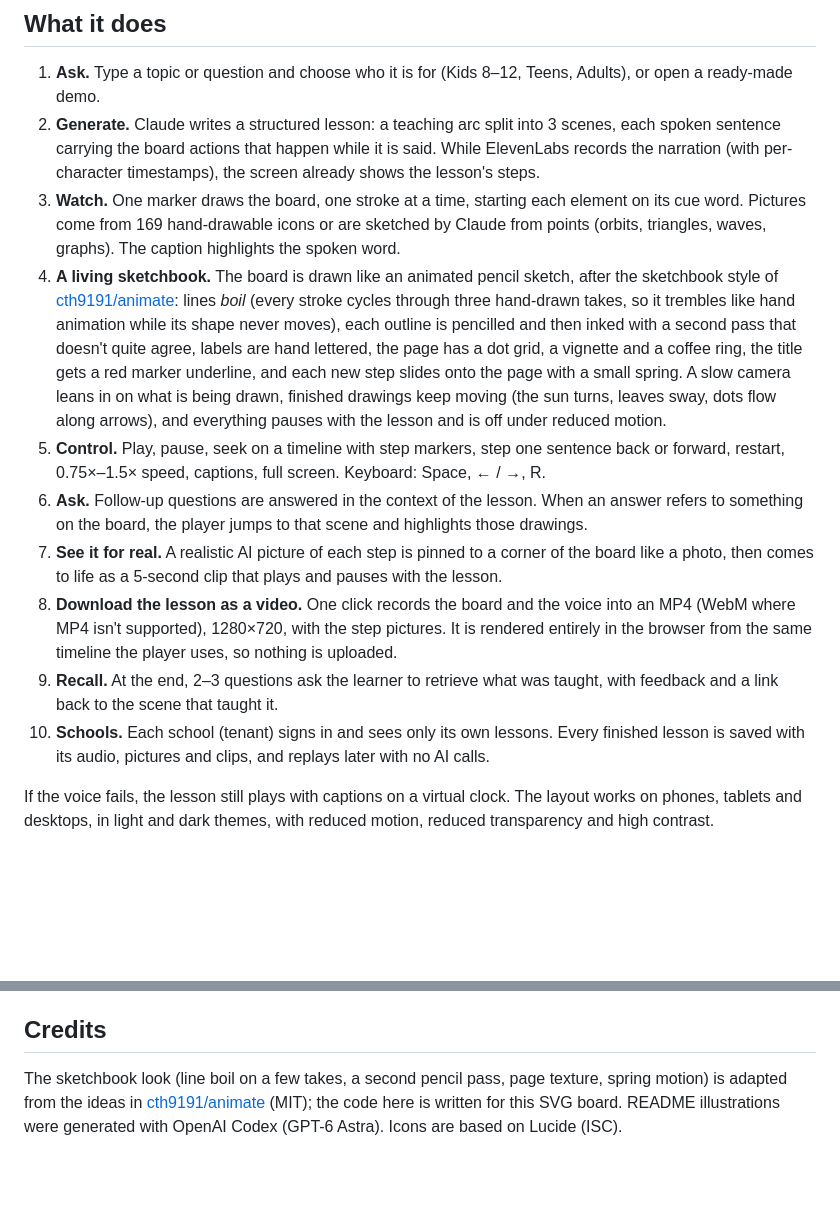
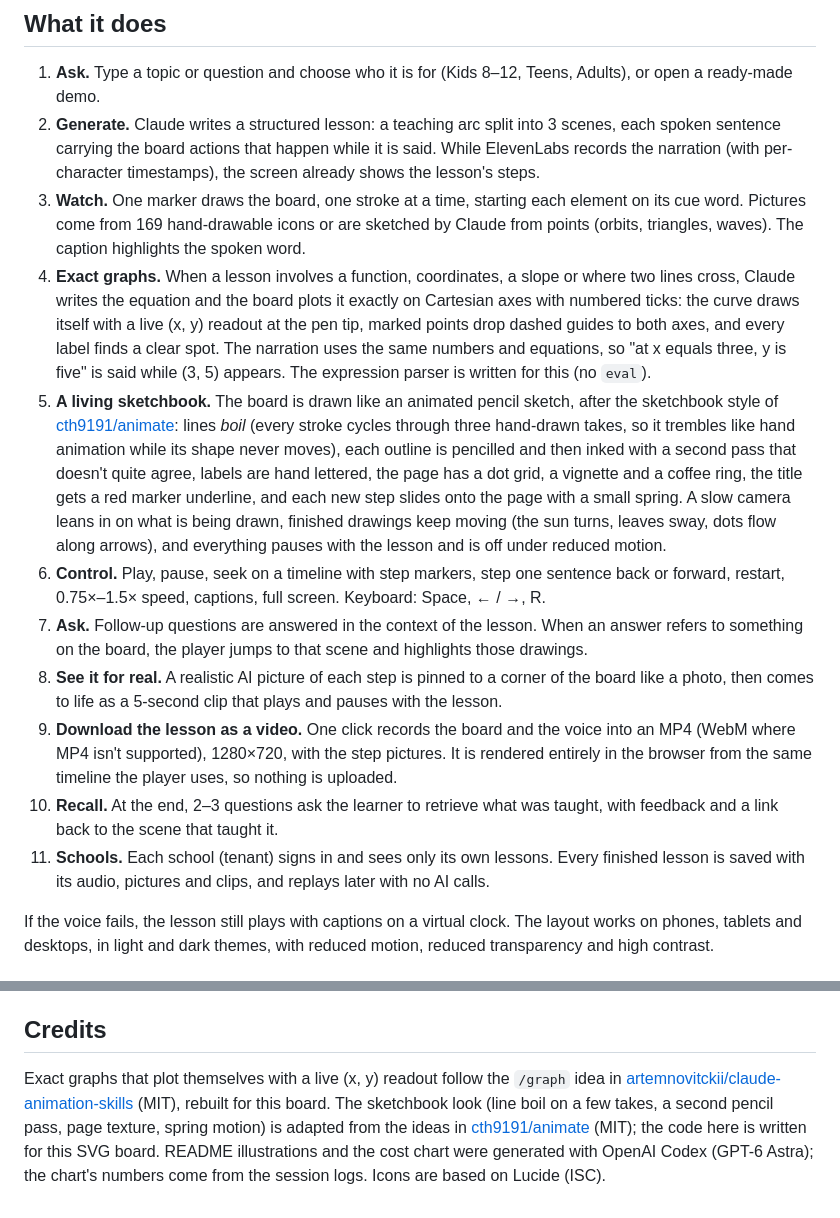
Before and after one commit to danish-ship-it/ai-whiteboard-tutor, a Markdown page: README.md, 2 parts joined by grey strips. Rendered like a GitHub page; blank space fills up the shorter version.

```diff
--- a/README.md
+++ b/README.md
@@ -35,14 +35,15 @@ Built for the Braynix Studios technical assignment "AI-Powered Interactive White
 
 1. **Ask.** Type a topic or question and choose who it is for (Kids 8–12, Teens, Adults), or open a ready-made demo.
 2. **Generate.** Claude writes a structured lesson: a teaching arc split into 3 scenes, each spoken sentence carrying the board actions that happen while it is said. While ElevenLabs records the narration (with per-character timestamps), the screen already shows the lesson's steps.
-3. **Watch.** One marker draws the board, one stroke at a time, starting each element on its cue word. Pictures come from 169 hand-drawable icons or are sketched by Claude from points (orbits, triangles, waves, graphs). The caption highlights the spoken word.
-4. **A living sketchbook.** The board is drawn like an animated pencil sketch, after the sketchbook style of [cth9191/animate](https://github.com/cth9191/animate): lines *boil* (every stroke cycles through three hand-drawn takes, so it trembles like hand animation while its shape never moves), each outline is pencilled and then inked with a second pass that doesn't quite agree, labels are hand lettered, the page has a dot grid, a vignette and a coffee ring, the title gets a red marker underline, and each new step slides onto the page with a small spring. A slow camera leans in on what is being drawn, finished drawings keep moving (the sun turns, leaves sway, dots flow along arrows), and everything pauses with the lesson and is off under reduced motion.
-5. **Control.** Play, pause, seek on a timeline with step markers, step one sentence back or forward, restart, 0.75×–1.5× speed, captions, full screen. Keyboard: Space, ← / →, R.
-6. **Ask.** Follow-up questions are answered in the context of the lesson. When an answer refers to something on the board, the player jumps to that scene and highlights those drawings.
-7. **See it for real.** A realistic AI picture of each step is pinned to a corner of the board like a photo, then comes to life as a 5-second clip that plays and pauses with the lesson.
-8. **Download the lesson as a video.** One click records the board and the voice into an MP4 (WebM where MP4 isn't supported), 1280×720, with the step pictures. It is rendered entirely in the browser from the same timeline the player uses, so nothing is uploaded.
-9. **Recall.** At the end, 2–3 questions ask the learner to retrieve what was taught, with feedback and a link back to the scene that taught it.
-10. **Schools.** Each school (tenant) signs in and sees only its own lessons. Every finished lesson is saved with its audio, pictures and clips, and replays later with no AI calls.
+3. **Watch.** One marker draws the board, one stroke at a time, starting each element on its cue word. Pictures come from 169 hand-drawable icons or are sketched by Claude from points (orbits, triangles, waves). The caption highlights the spoken word.
+4. **Exact graphs.** When a lesson involves a function, coordinates, a slope or where two lines cross, Claude writes the equation and the board plots it exactly on Cartesian axes with numbered ticks: the curve draws itself with a live (x, y) readout at the pen tip, marked points drop dashed guides to both axes, and every label finds a clear spot. The narration uses the same numbers and equations, so "at x equals three, y is five" is said while (3, 5) appears. The expression parser is written for this (no `eval`).
+5. **A living sketchbook.** The board is drawn like an animated pencil sketch, after the sketchbook style of [cth9191/animate](https://github.com/cth9191/animate): lines *boil* (every stroke cycles through three hand-drawn takes, so it trembles like hand animation while its shape never moves), each outline is pencilled and then inked with a second pass that doesn't quite agree, labels are hand lettered, the page has a dot grid, a vignette and a coffee ring, the title gets a red marker underline, and each new step slides onto the page with a small spring. A slow camera leans in on what is being drawn, finished drawings keep moving (the sun turns, leaves sway, dots flow along arrows), and everything pauses with the lesson and is off under reduced motion.
+6. **Control.** Play, pause, seek on a timeline with step markers, step one sentence back or forward, restart, 0.75×–1.5× speed, captions, full screen. Keyboard: Space, ← / →, R.
+7. **Ask.** Follow-up questions are answered in the context of the lesson. When an answer refers to something on the board, the player jumps to that scene and highlights those drawings.
+8. **See it for real.** A realistic AI picture of each step is pinned to a corner of the board like a photo, then comes to life as a 5-second clip that plays and pauses with the lesson.
+9. **Download the lesson as a video.** One click records the board and the voice into an MP4 (WebM where MP4 isn't supported), 1280×720, with the step pictures. It is rendered entirely in the browser from the same timeline the player uses, so nothing is uploaded.
+10. **Recall.** At the end, 2–3 questions ask the learner to retrieve what was taught, with feedback and a link back to the scene that taught it.
+11. **Schools.** Each school (tenant) signs in and sees only its own lessons. Every finished lesson is saved with its audio, pictures and clips, and replays later with no AI calls.
 
 If the voice fails, the lesson still plays with captions on a virtual clock. The layout works on phones, tablets and desktops, in light and dark themes, with reduced motion, reduced transparency and high contrast.
 
@@ -228,4 +234,4 @@ From local and production runs in November 2026.
 
 ## Credits
 
-The sketchbook look (line boil on a few takes, a second pencil pass, page texture, spring motion) is adapted from the ideas in [cth9191/animate](https://github.com/cth9191/animate) (MIT); the code here is written for this SVG board. README illustrations were generated with OpenAI Codex (GPT-6 Astra). Icons are based on Lucide (ISC).
+Exact graphs that plot themselves with a live (x, y) readout follow the `/graph` idea in [artemnovitckii/claude-animation-skills](https://github.com/artemnovitckii/claude-animation-skills) (MIT), rebuilt for this board. The sketchbook look (line boil on a few takes, a second pencil pass, page texture, spring motion) is adapted from the ideas in [cth9191/animate](https://github.com/cth9191/animate) (MIT); the code here is written for this SVG board. README illustrations and the cost chart were generated with OpenAI Codex (GPT-6 Astra); the chart's numbers come from the session logs. Icons are based on Lucide (ISC).
```
Also changed, not shown: other parts of README.md (+13 -8 lines), REVIEW.md (added, +93 -0 lines), docs/images/token-efficiency.jpg (added), 8 other files.
